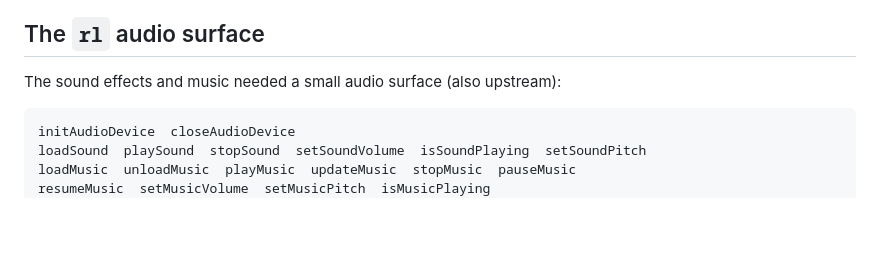
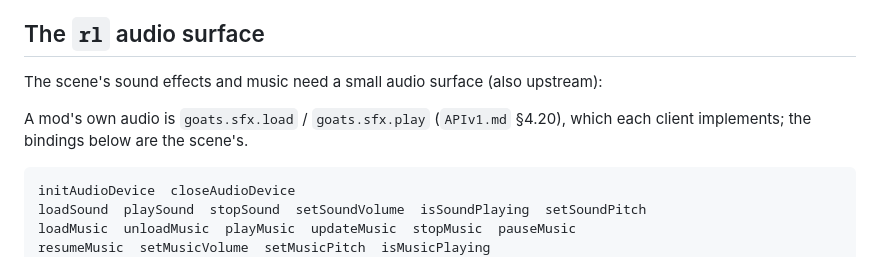
Before and after one commit to sdgoij/goats, a Markdown page: README.md, the part around one of its changes. Rendered like a GitHub page; blank space fills up the shorter version.

````diff
--- a/README.md
+++ b/README.md
@@ -626,7 +651,10 @@ gradient and the noise-puff billboards.
 
 ## The `rl` audio surface
 
-The sound effects and music needed a small audio surface (also upstream):
+The scene's sound effects and music need a small audio surface (also upstream):
+
+A mod's own audio is `goats.sfx.load` / `goats.sfx.play` (`APIv1.md` §4.20),
+which each client implements; the bindings below are the scene's.
 
 ```
 initAudioDevice  closeAudioDevice
````
Also changed, not shown: other parts of README.md (+32 -7 lines), APIv1.md (+5 -4 lines).
